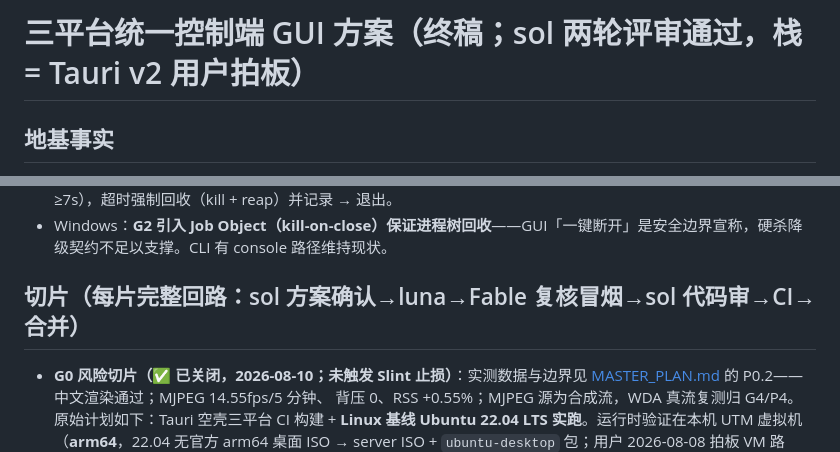
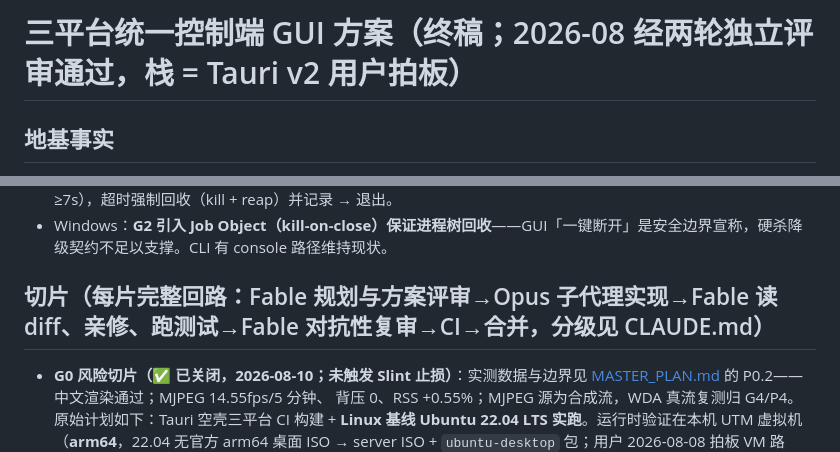
Before and after one commit to wangw0922/QuadControl, a Markdown page: docs/GUI_PLAN.md, 2 parts joined by grey strips. GitHub-like rendering.

Commit message:
docs: GUI_PLAN 切片回路改为 Fable + Opus 编排，去掉 sol/luna
Co-Authored-By: Claude Fable 5.1 <noreply@anthropic.com>

```diff
--- a/docs/GUI_PLAN.md
+++ b/docs/GUI_PLAN.md
@@ -1,4 +1,4 @@
-# 三平台统一控制端 GUI 方案（终稿；sol 两轮评审通过，栈 = Tauri v2 用户拍板）
+# 三平台统一控制端 GUI 方案（终稿；2026-08 经两轮独立评审通过，栈 = Tauri v2 用户拍板）
 
 ## 地基事实
 1. Android 象限的视频窗口归 scrcpy（SDL 自渲染）；GUI 是指挥台：发现→配对→启动→会话管理，不渲染 Android 视频。
@@ -19,7 +19,7 @@
 - 退出序列：拦截 exit → 广播 stop → **有界等待，期限由库统一暴露且大于终止梯子总时长**（Unix 梯 3s+2s → 等待 ≥7s），超时强制回收（kill + reap）并记录 → 退出。
 - Windows：**G2 引入 Job Object（kill-on-close）保证进程树回收**——GUI「一键断开」是安全边界宣称，硬杀降级契约不足以支撑。CLI 有 console 路径维持现状。
 
-## 切片（每片完整回路：sol 方案确认→luna→Fable 复核冒烟→sol 代码审→CI→合并）
+## 切片（每片完整回路：Fable 规划与方案评审→Opus 子代理实现→Fable 读 diff、亲修、跑测试→Fable 对抗性复审→CI→合并，分级见 CLAUDE.md）
 - **G0 风险切片（✅ 已关闭，2026-08-10；未触发 Slint 止损）**：实测数据与边界见
   [MASTER_PLAN.md](MASTER_PLAN.md) 的 P0.2——中文渲染通过；MJPEG 14.55fps/5 分钟、
   背压 0、RSS +0.55%；MJPEG 源为合成流，WDA 真流复测归 G4/P4。
```
